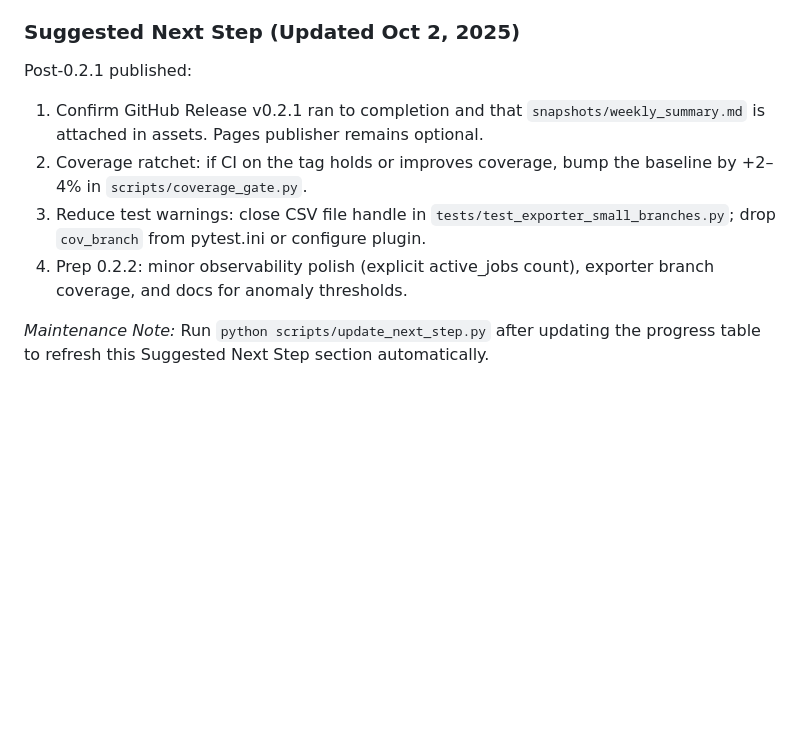
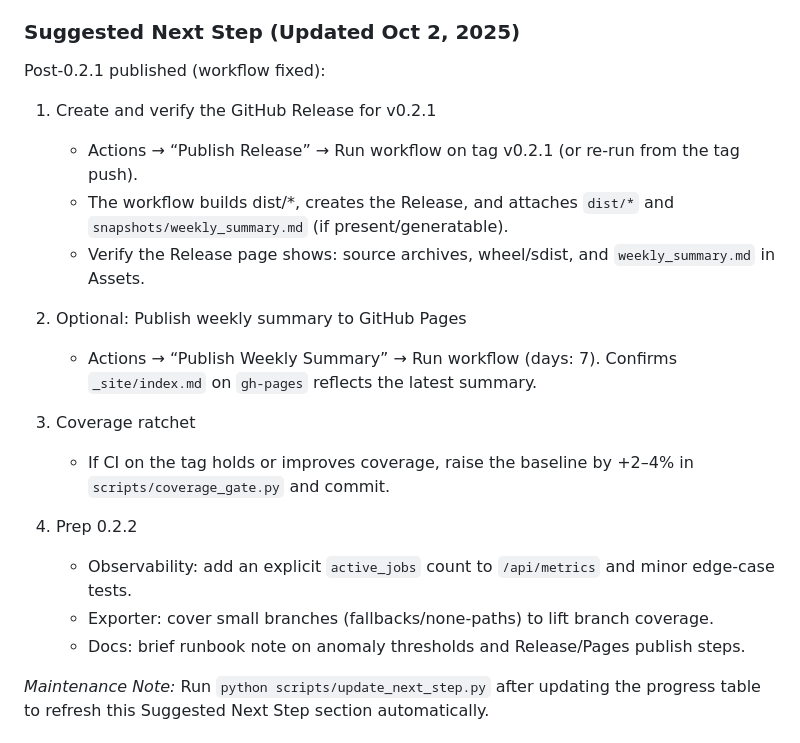
Before and after one commit to papostolopoulos/Scraper, a Markdown page: PROJECT_PLAN.md, the part around the change. Drawn GitHub-style; blank space fills up the shorter version.

Commit message:
docs: update PROJECT_PLAN Suggested Next Step with clear release workflow instructions

```diff
--- a/PROJECT_PLAN.md
+++ b/PROJECT_PLAN.md
@@ -450,11 +450,22 @@ Updated: Oct 1, 2025 — status and plan auto-synced with latest CI/tests.
 
 <!-- NEXT_STEP_START -->
 ### Suggested Next Step (Updated Oct 2, 2025)
-Post-0.2.1 published:
-1. Confirm GitHub Release v0.2.1 ran to completion and that `snapshots/weekly_summary.md` is attached in assets. Pages publisher remains optional.
-2. Coverage ratchet: if CI on the tag holds or improves coverage, bump the baseline by +2–4% in `scripts/coverage_gate.py`.
-3. Reduce test warnings: close CSV file handle in `tests/test_exporter_small_branches.py`; drop `cov_branch` from pytest.ini or configure plugin.
-4. Prep 0.2.2: minor observability polish (explicit active_jobs count), exporter branch coverage, and docs for anomaly thresholds.
+Post-0.2.1 published (workflow fixed):
+1) Create and verify the GitHub Release for v0.2.1
+	- Actions → “Publish Release” → Run workflow on tag v0.2.1 (or re-run from the tag push).
+	- The workflow builds dist/*, creates the Release, and attaches `dist/*` and `snapshots/weekly_summary.md` (if present/generatable).
+	- Verify the Release page shows: source archives, wheel/sdist, and `weekly_summary.md` in Assets.
+
+2) Optional: Publish weekly summary to GitHub Pages
+	- Actions → “Publish Weekly Summary” → Run workflow (days: 7). Confirms `_site/index.md` on `gh-pages` reflects the latest summary.
+
+3) Coverage ratchet
+	- If CI on the tag holds or improves coverage, raise the baseline by +2–4% in `scripts/coverage_gate.py` and commit.
+
+4) Prep 0.2.2
+	- Observability: add an explicit `active_jobs` count to `/api/metrics` and minor edge-case tests.
+	- Exporter: cover small branches (fallbacks/none-paths) to lift branch coverage.
+	- Docs: brief runbook note on anomaly thresholds and Release/Pages publish steps.
 <!-- NEXT_STEP_END -->
 
 _Maintenance Note:_ Run `python scripts/update_next_step.py` after updating the progress table to refresh this Suggested Next Step section automatically.
```
